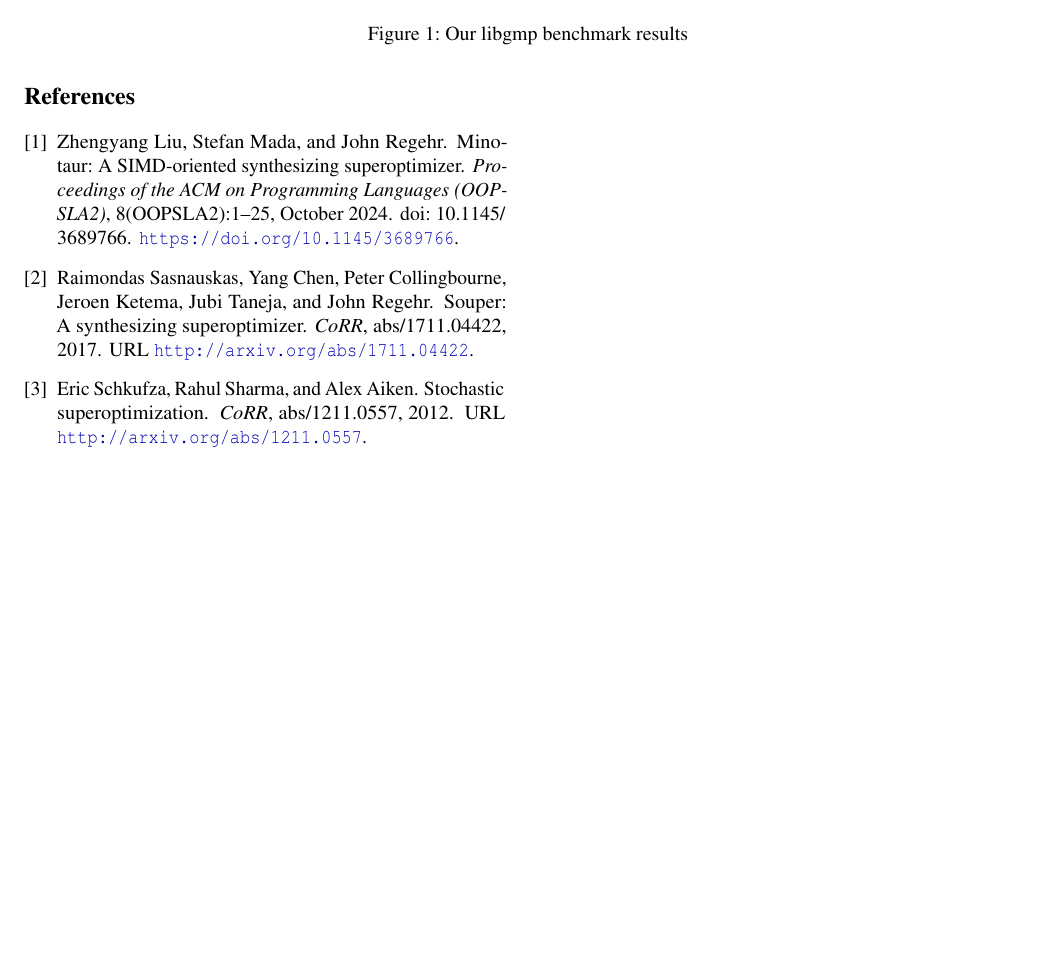
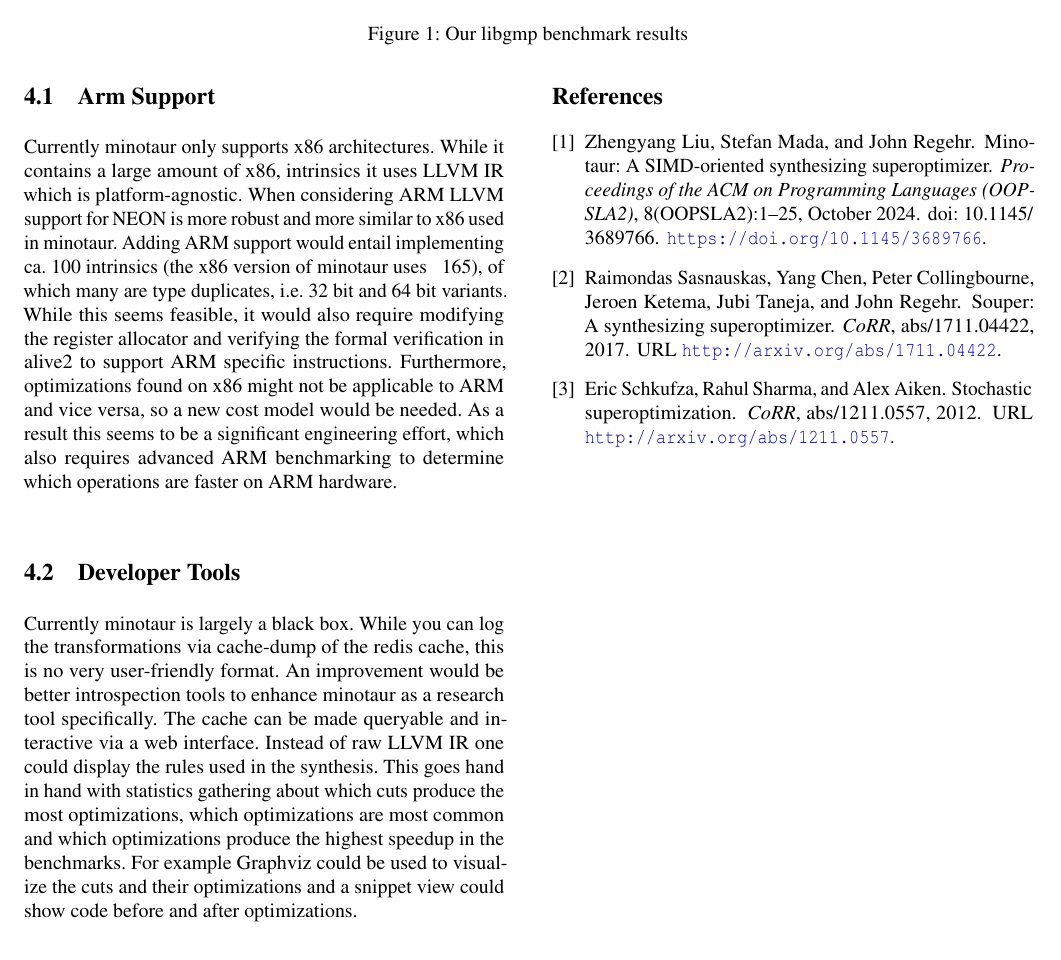
Before and after one commit to ClaudiaDuenzinger/Correct-Optimizations, a LaTeX document (report/report_g1_p1.tex): part of page 3 of 3, cut so that both start at the same text. Compiled offline with pdfLaTeX; a LaTeX package or settings file that is missing is left out.

Commit message:
arm and dx research idea

```diff
--- a/report/report_g1_p1.tex
+++ b/report/report_g1_p1.tex
@@ -232,6 +232,23 @@
 
 	multi pass the superoptimizer
 
+	\subsection{Arm Support}
+	Currently minotaur only supports x86 architectures. While it contains a large amount of x86, intrinsics it uses LLVM IR which is platform-agnostic.
+	When considering ARM LLVM support for NEON is more robust and more similar to x86 used in minotaur.
+	Adding ARM support would entail implementing ca. 100 intrinsics (the x86 version of minotaur uses ~ 165), of which many are type duplicates, i.e. 32 bit and 64 bit variants.
+	While this seems feasible, it would also require modifying the register allocator and verifying the formal verification in alive2 to support ARM specific instructions.
+	Furthermore, optimizations found on x86 might not be applicable to ARM and vice versa, so a new cost model would be needed.
+	As a result this seems to be a significant engineering effort, which also requires advanced ARM benchmarking to determine which operations
+	are faster on ARM hardware.
+
+	\subsection{Developer Tools}
+	Currently minotaur is largely a black box. While you can log the transformations via cache-dump of the redis cache, this is no very user-friendly format.
+	An improvement would be better introspection tools to enhance minotaur as a research tool specifically.
+	The cache can be made queryable and interactive via a web interface. Instead of raw LLVM IR one could display the rules used in the synthesis.
+	This goes hand in hand with statistics gathering about which cuts produce the most optimizations, which optimizations are most common and which optimizations produce the highest speedup
+	in the benchmarks. For example Graphviz could be used to visualize the cuts and their optimizations and a snippet view could show code before and after optimizations.
+
+
  	% %-------------------------------------------------------------------------------
  	% \section*{Acknowledgments}
  	% %-------------------------------------------------------------------------------
```
